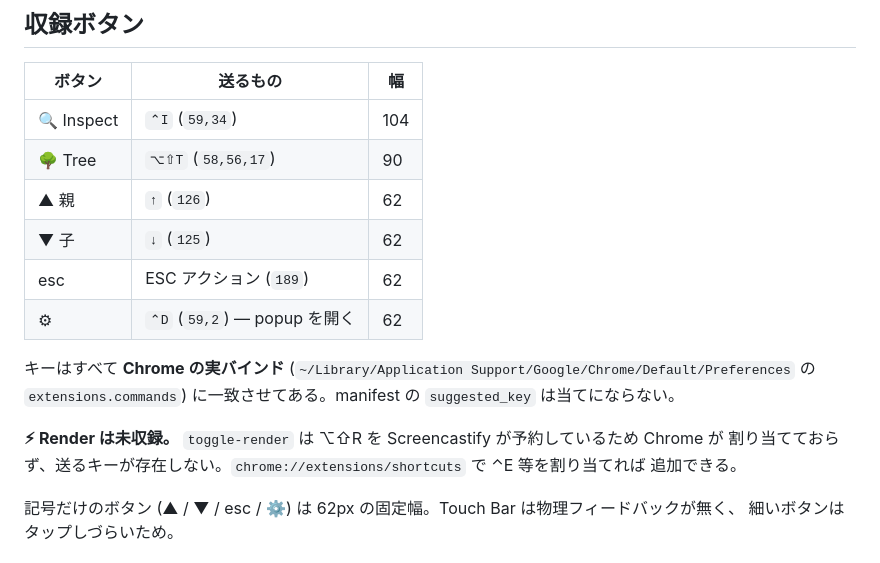
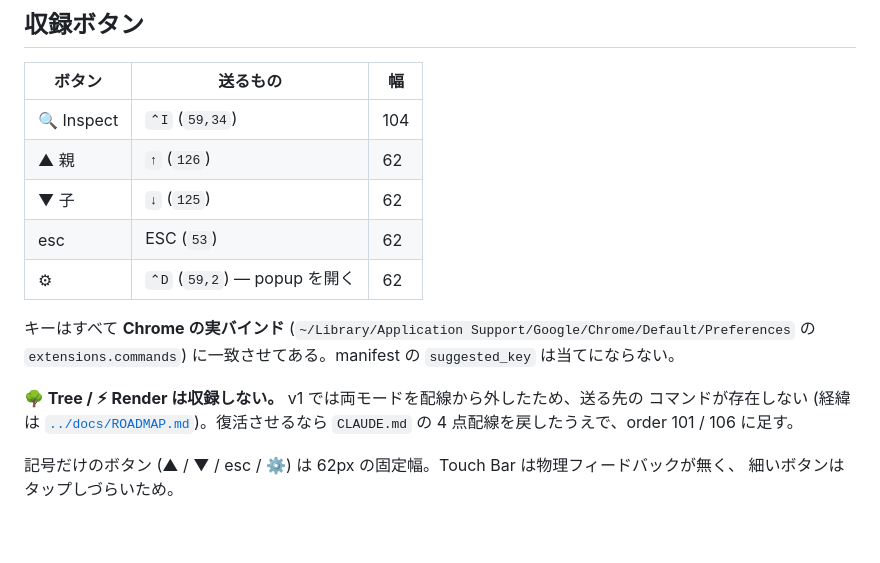
Before and after one commit to BoxPistols/domdom-inspector, a Markdown page: touchbar/README.md, the part around the change. GitHub-like rendering; blank space fills up the shorter version.

```diff
--- a/touchbar/README.md
+++ b/touchbar/README.md
@@ -10,18 +10,17 @@ Touch Bar から domdom-inspector を操作するための BTT ウィジェッ
 | ボタン | 送るもの | 幅 |
 |--------|----------|----|
 | 🔍 Inspect | `⌃I` (`59,34`) | 104 |
-| 🌳 Tree | `⌥⇧T` (`58,56,17`) | 90 |
 | ▲ 親 | `↑` (`126`) | 62 |
 | ▼ 子 | `↓` (`125`) | 62 |
-| esc | ESC アクション (`189`) | 62 |
+| esc | ESC (`53`) | 62 |
 | ⚙︎ | `⌃D` (`59,2`) — popup を開く | 62 |
 
 キーはすべて **Chrome の実バインド** (`~/Library/Application Support/Google/Chrome/Default/Preferences`
 の `extensions.commands`) に一致させてある。manifest の `suggested_key` は当てにならない。
 
-**⚡︎ Render は未収録。** `toggle-render` は ⌥⇧R を Screencastify が予約しているため Chrome が
-割り当てておらず、送るキーが存在しない。`chrome://extensions/shortcuts` で ⌃E 等を割り当てれば
-追加できる。
+**🌳 Tree / ⚡︎ Render は収録しない。** v1 では両モードを配線から外したため、送る先の
+コマンドが存在しない (経緯は [`../docs/ROADMAP.md`](../docs/ROADMAP.md))。復活させるなら
+`CLAUDE.md` の 4 点配線を戻したうえで、order 101 / 106 に足す。
 
 記号だけのボタン (▲ / ▼ / esc / ⚙) は 62px の固定幅。Touch Bar は物理フィードバックが無く、
 細いボタンはタップしづらいため。
```
Also changed, not shown: touchbar/DESIGN.md (+4 -4 lines).
